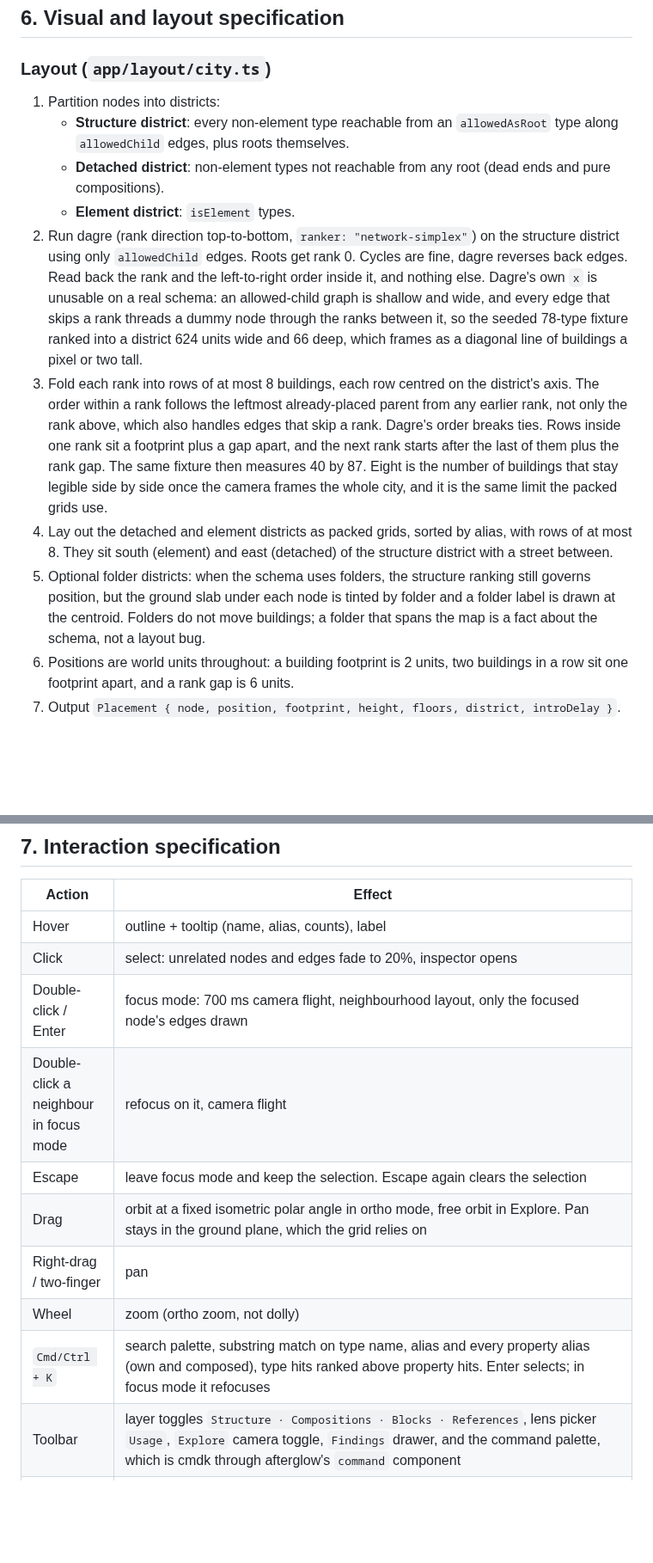
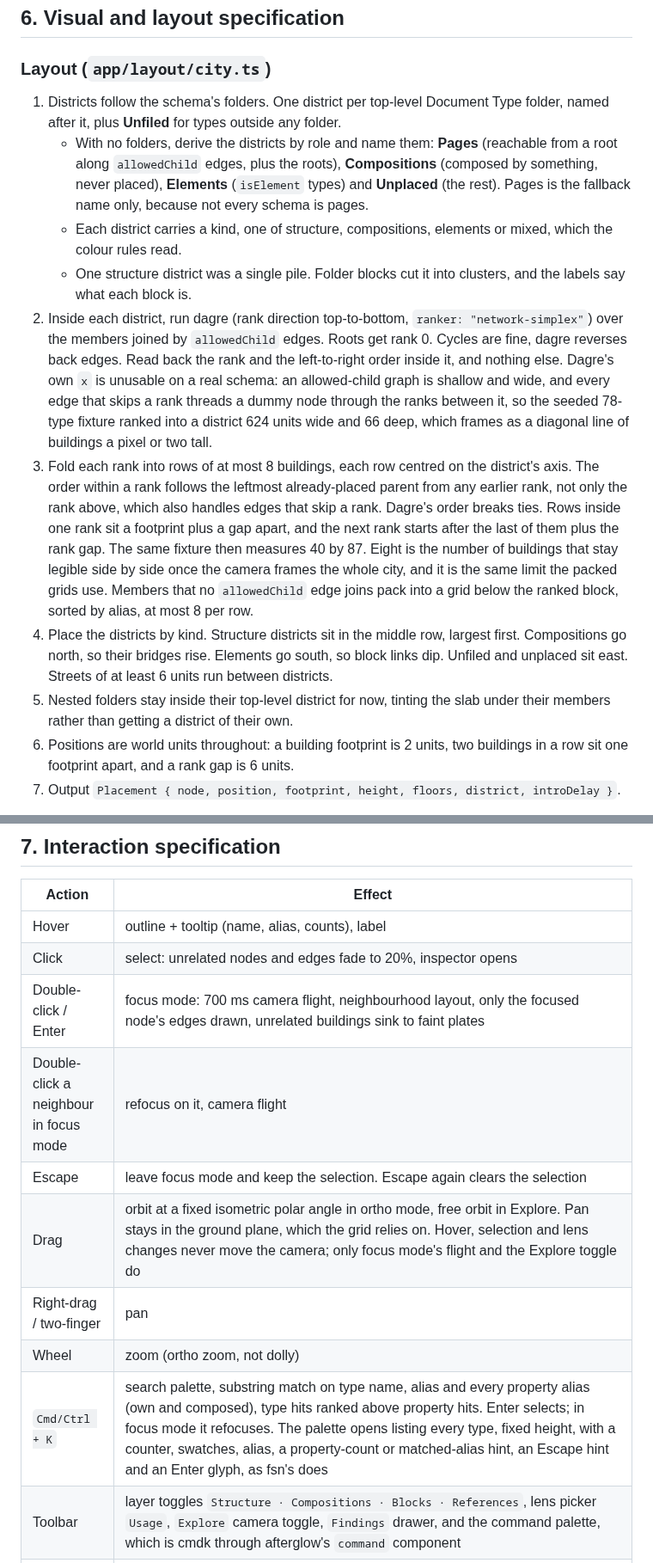
Before and after one commit to thebuilder/umbraco-schema-city, a Markdown page: PLAN.md, 2 parts joined by grey strips. Shown at 86% size. Drawn GitHub-style; blank space fills up the shorter version.

Commit message:
docs: districts follow folders, and the palette follows fsn

```diff
--- a/PLAN.md
+++ b/PLAN.md
@@ -355,14 +355,14 @@ Library mode does not define `process.env.NODE_ENV`, so `define: { "process.env.
 
 ### Layout (`app/layout/city.ts`)
 
-1. Partition nodes into districts:
-   - **Structure district**: every non-element type reachable from an `allowedAsRoot` type along `allowedChild` edges, plus roots themselves.
-   - **Detached district**: non-element types not reachable from any root (dead ends and pure compositions).
-   - **Element district**: `isElement` types.
-2. Run dagre (rank direction top-to-bottom, `ranker: "network-simplex"`) on the structure district using only `allowedChild` edges. Roots get rank 0. Cycles are fine, dagre reverses back edges. Read back the rank and the left-to-right order inside it, and nothing else. Dagre's own `x` is unusable on a real schema: an allowed-child graph is shallow and wide, and every edge that skips a rank threads a dummy node through the ranks between it, so the seeded 78-type fixture ranked into a district 624 units wide and 66 deep, which frames as a diagonal line of buildings a pixel or two tall.
-3. Fold each rank into rows of at most 8 buildings, each row centred on the district's axis. The order within a rank follows the leftmost already-placed parent from any earlier rank, not only the rank above, which also handles edges that skip a rank. Dagre's order breaks ties. Rows inside one rank sit a footprint plus a gap apart, and the next rank starts after the last of them plus the rank gap. The same fixture then measures 40 by 87. Eight is the number of buildings that stay legible side by side once the camera frames the whole city, and it is the same limit the packed grids use.
-4. Lay out the detached and element districts as packed grids, sorted by alias, with rows of at most 8. They sit south (element) and east (detached) of the structure district with a street between.
-5. Optional folder districts: when the schema uses folders, the structure ranking still governs position, but the ground slab under each node is tinted by folder and a folder label is drawn at the centroid. Folders do not move buildings; a folder that spans the map is a fact about the schema, not a layout bug.
+1. Districts follow the schema's folders. One district per top-level Document Type folder, named after it, plus **Unfiled** for types outside any folder.
+   - With no folders, derive the districts by role and name them: **Pages** (reachable from a root along `allowedChild` edges, plus the roots), **Compositions** (composed by something, never placed), **Elements** (`isElement` types) and **Unplaced** (the rest). Pages is the fallback name only, because not every schema is pages.
+   - Each district carries a kind, one of structure, compositions, elements or mixed, which the colour rules read.
+   - One structure district was a single pile. Folder blocks cut it into clusters, and the labels say what each block is.
+2. Inside each district, run dagre (rank direction top-to-bottom, `ranker: "network-simplex"`) over the members joined by `allowedChild` edges. Roots get rank 0. Cycles are fine, dagre reverses back edges. Read back the rank and the left-to-right order inside it, and nothing else. Dagre's own `x` is unusable on a real schema: an allowed-child graph is shallow and wide, and every edge that skips a rank threads a dummy node through the ranks between it, so the seeded 78-type fixture ranked into a district 624 units wide and 66 deep, which frames as a diagonal line of buildings a pixel or two tall.
+3. Fold each rank into rows of at most 8 buildings, each row centred on the district's axis. The order within a rank follows the leftmost already-placed parent from any earlier rank, not only the rank above, which also handles edges that skip a rank. Dagre's order breaks ties. Rows inside one rank sit a footprint plus a gap apart, and the next rank starts after the last of them plus the rank gap. The same fixture then measures 40 by 87. Eight is the number of buildings that stay legible side by side once the camera frames the whole city, and it is the same limit the packed grids use. Members that no `allowedChild` edge joins pack into a grid below the ranked block, sorted by alias, at most 8 per row.
+4. Place the districts by kind. Structure districts sit in the middle row, largest first. Compositions go north, so their bridges rise. Elements go south, so block links dip. Unfiled and unplaced sit east. Streets of at least 6 units run between districts.
+5. Nested folders stay inside their top-level district for now, tinting the slab under their members rather than getting a district of their own.
 6. Positions are world units throughout: a building footprint is 2 units, two buildings in a row sit one footprint apart, and a rank gap is 6 units.
 7. Output `Placement { node, position, footprint, height, floors, district, introDelay }`.
 
@@ -424,13 +424,13 @@ Built 2026-09-03, after fsn's scene. Background and fog share the void colour. O
 | --- | --- |
 | Hover | outline + tooltip (name, alias, counts), label |
 | Click | select: unrelated nodes and edges fade to 20%, inspector opens |
-| Double-click / Enter | focus mode: 700 ms camera flight, neighbourhood layout, only the focused node's edges drawn |
+| Double-click / Enter | focus mode: 700 ms camera flight, neighbourhood layout, only the focused node's edges drawn, unrelated buildings sink to faint plates |
 | Double-click a neighbour in focus mode | refocus on it, camera flight |
 | Escape | leave focus mode and keep the selection. Escape again clears the selection |
-| Drag | orbit at a fixed isometric polar angle in ortho mode, free orbit in Explore. Pan stays in the ground plane, which the grid relies on |
+| Drag | orbit at a fixed isometric polar angle in ortho mode, free orbit in Explore. Pan stays in the ground plane, which the grid relies on. Hover, selection and lens changes never move the camera; only focus mode's flight and the Explore toggle do |
 | Right-drag / two-finger | pan |
 | Wheel | zoom (ortho zoom, not dolly) |
-| `Cmd/Ctrl + K` | search palette, substring match on type name, alias and every property alias (own and composed), type hits ranked above property hits. Enter selects; in focus mode it refocuses |
+| `Cmd/Ctrl + K` | search palette, substring match on type name, alias and every property alias (own and composed), type hits ranked above property hits. Enter selects; in focus mode it refocuses. The palette opens listing every type, fixed height, with a counter, swatches, alias, a property-count or matched-alias hint, an Escape hint and an Enter glyph, as fsn's does |
 | Toolbar | layer toggles `Structure · Compositions · Blocks · References`, lens picker `Usage`, `Explore` camera toggle, `Findings` drawer, and the command palette, which is cmdk through afterglow's `command` component |
 | Lens | Picker with six modes; disabled until usage loads; `lens=<name>` in the URL |
 | Findings drawer | Sheet from the toolbar with a count badge, kind chips with counts, matched / total, rows grouped by severity; a row selects its node and closes. |
```
Also changed, not shown: other parts of PLAN.md (+10 -5 lines).
